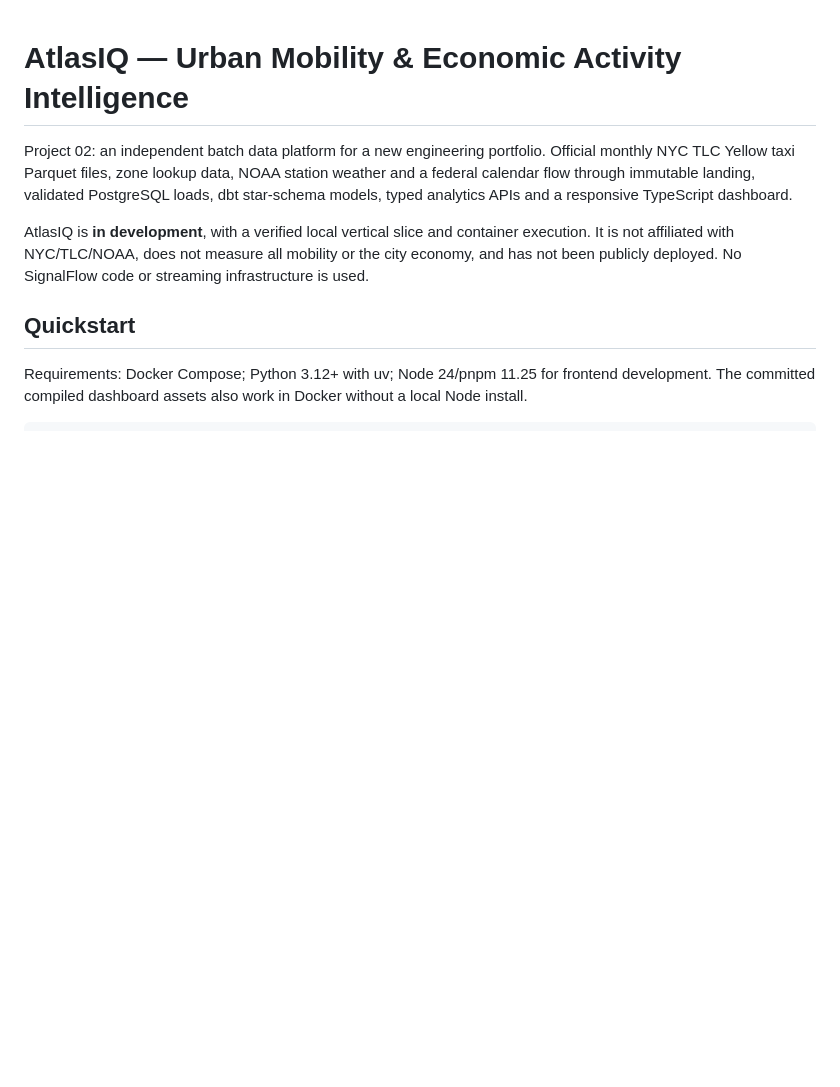
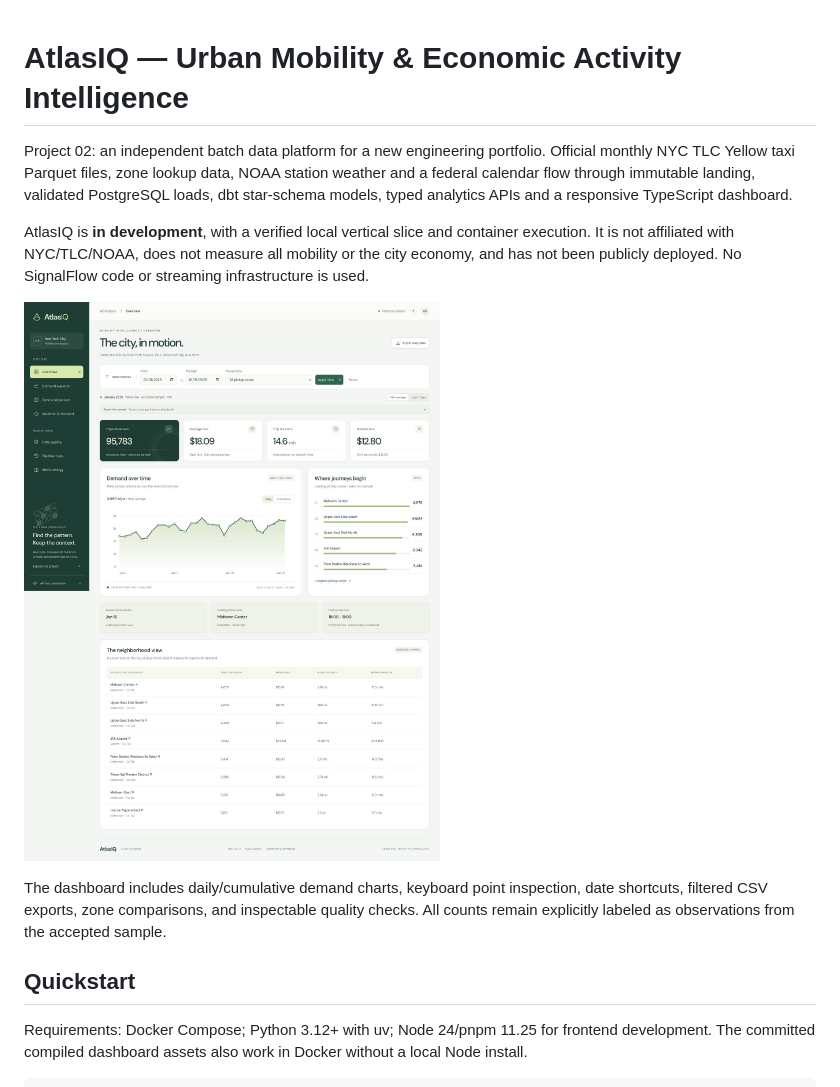
Before and after one commit to anushaxrama/atlasiq, a Markdown page: README.md, the part around the change. GitHub-like rendering; pictures changed too: portfolio/screenshots/overview.png; blank space fills up the shorter version.

Commit message:
Refine AtlasIQ product design and add verified chart and export interactions

```diff
--- a/README.md
+++ b/README.md
@@ -3,6 +3,10 @@
 Project 02: an independent batch data platform for a new engineering portfolio. Official monthly NYC TLC Yellow taxi Parquet files, zone lookup data, NOAA station weather and a federal calendar flow through immutable landing, validated PostgreSQL loads, dbt star-schema models, typed analytics APIs and a responsive TypeScript dashboard.
 
 AtlasIQ is **in development**, with a verified local vertical slice and container execution. It is not affiliated with NYC/TLC/NOAA, does not measure all mobility or the city economy, and has not been publicly deployed. No SignalFlow code or streaming infrastructure is used.
+
+![AtlasIQ mobility dashboard](portfolio/screenshots/overview.png)
+
+The dashboard includes daily/cumulative demand charts, keyboard point inspection, date shortcuts, filtered CSV exports, zone comparisons, and inspectable quality checks. All counts remain explicitly labeled as observations from the accepted sample.
 
 ## Quickstart
 
```
Also changed, not shown: docs/VERIFICATION.md (+4 -0 lines), portfolio/screenshots/mobile.png, portfolio/screenshots/quality.png, portfolio/screenshots/weather.png, 7 other files.
